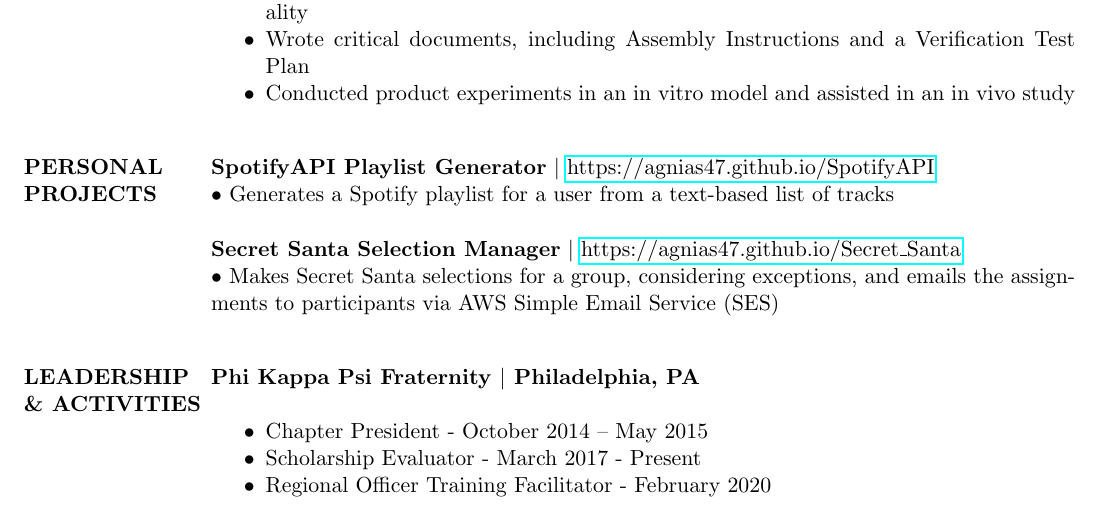
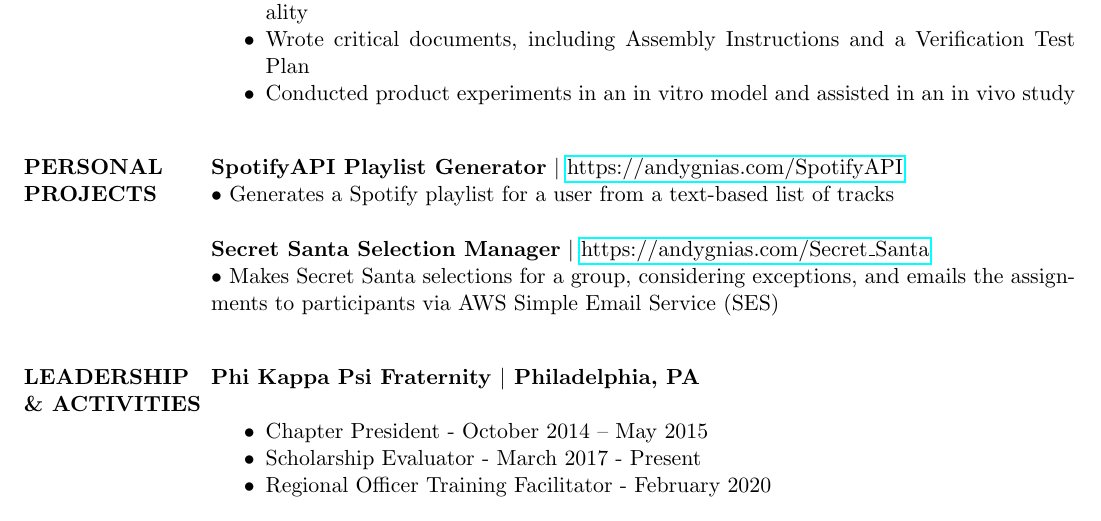
Before and after one commit to AGnias47/AGnias47.github.io, a LaTeX CV (Resume/A_Gnias_Resume.tex): part of page 2 of 2, cut so that both start at the same text. Compiled offline with pdfLaTeX.

Commit message:
update pdf

```diff
--- a/Resume/A_Gnias_Resume.tex
+++ b/Resume/A_Gnias_Resume.tex
@@ -99,10 +99,10 @@ GPA: 3.86
 
 \section{PERSONAL PROJECTS}
 
-\textbf{SpotifyAPI Playlist Generator} $|$ \url{https://agnias47.github.io/SpotifyAPI} \\
+\textbf{SpotifyAPI Playlist Generator} $|$ \url{https://andygnias.com/SpotifyAPI} \\
 \textbullet\ Generates a Spotify playlist for a user from a text-based list of tracks
 
-\textbf{Secret Santa Selection Manager} $|$ \url{https://agnias47.github.io/Secret_Santa} \\
+\textbf{Secret Santa Selection Manager} $|$ \url{https://andygnias.com/Secret_Santa} \\
 \textbullet\ Makes Secret Santa selections for a group, considering exceptions, and emails the assignments to participants via AWS Simple Email Service (SES)
 
 
```
Also changed, not shown: Resume/A_Gnias_Resume.pdf.
